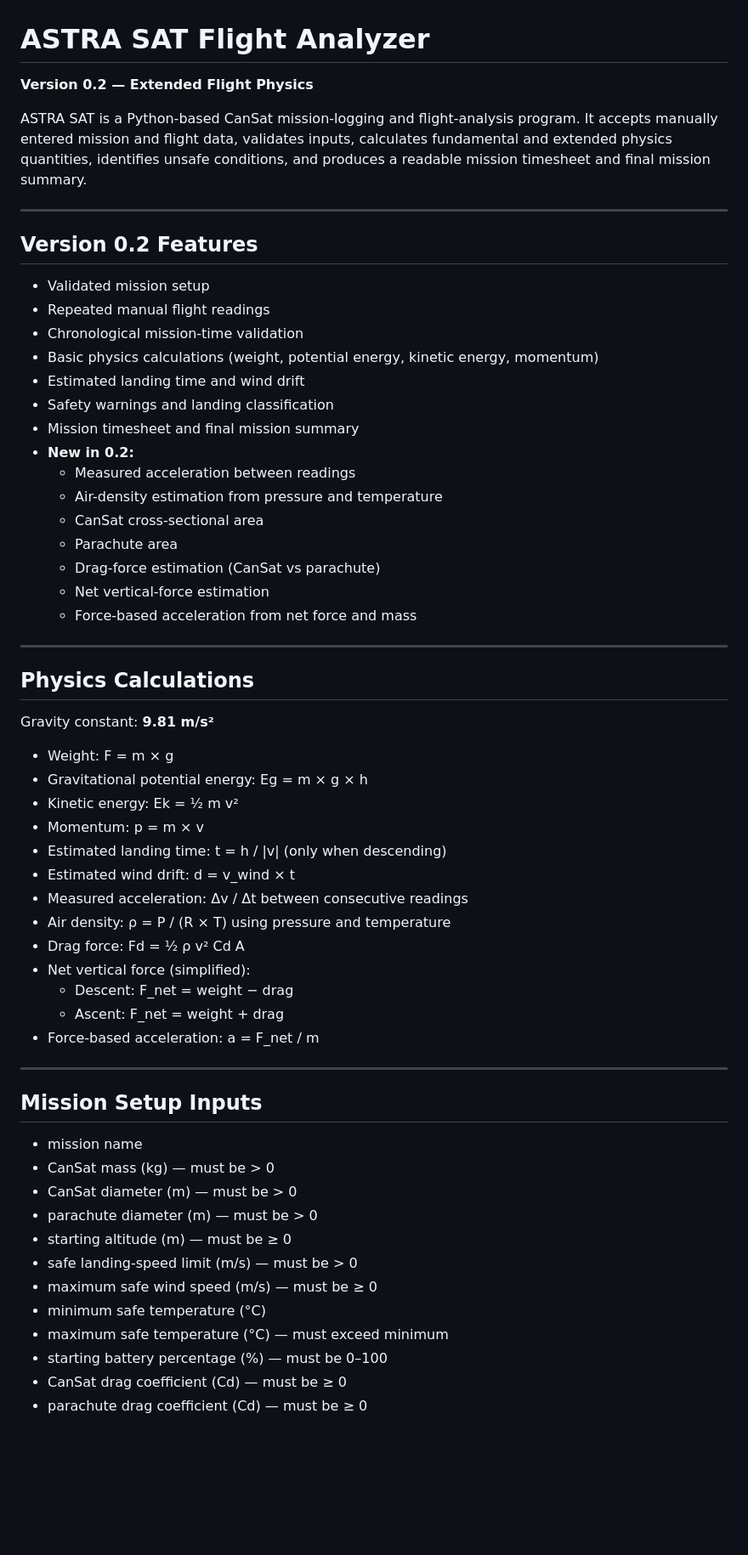
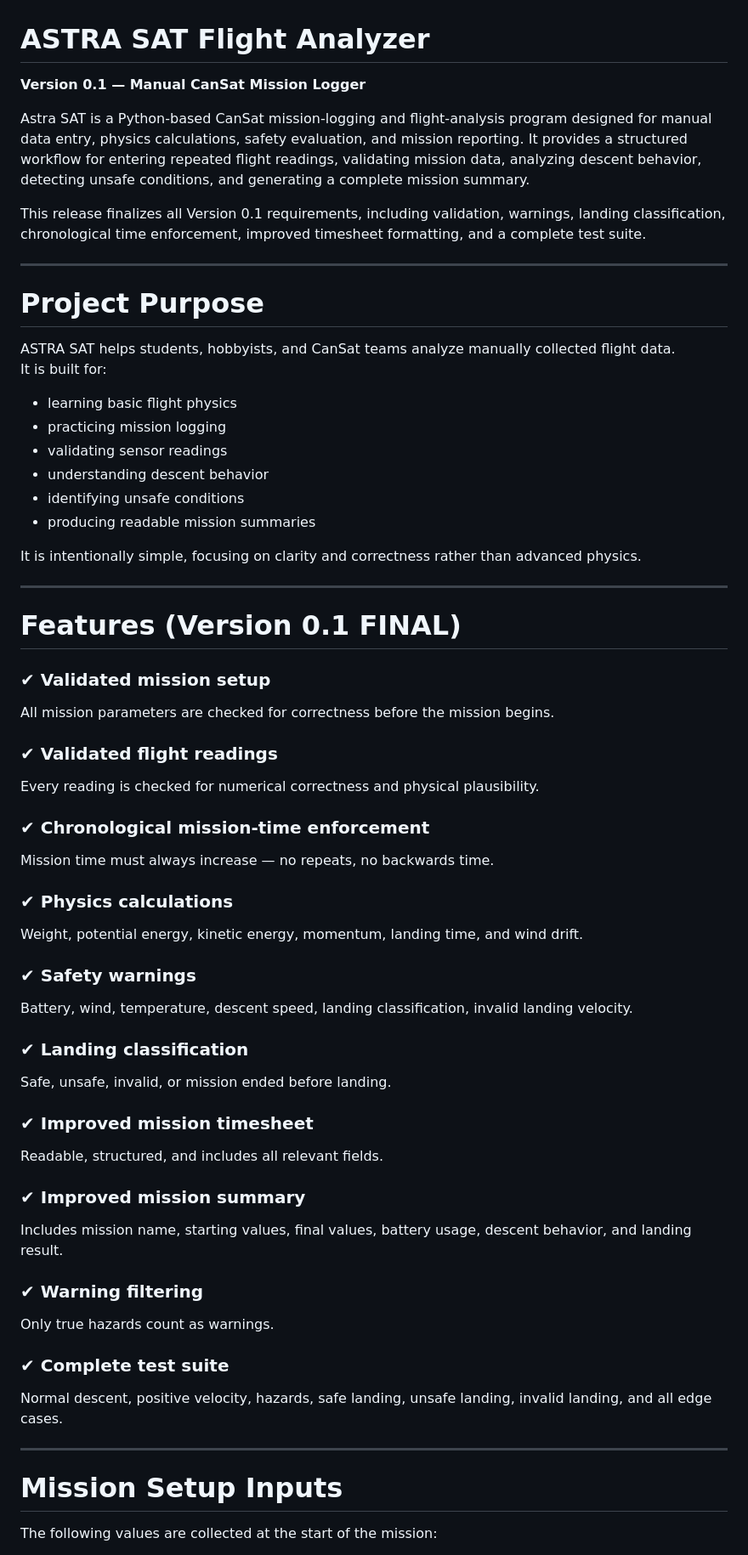
Before and after one commit to AamirKPathan/AstraSAT, a Markdown page: README.md, the part around one of its changes. Shown at 85% size. GitHub-like rendering; blank space fills up the shorter version.

```diff
--- a/README.md
+++ b/README.md
@@ -1,63 +1,64 @@
 # ASTRA SAT Flight Analyzer
 
-**Version 0.2 — Extended Flight Physics**
+**Version 0.1 — Manual CanSat Mission Logger**
 
-ASTRA SAT is a Python-based CanSat mission-logging and flight-analysis program. It accepts manually entered mission and flight data, validates inputs, calculates fundamental and extended physics quantities, identifies unsafe conditions, and produces a readable mission timesheet and final mission summary.
+Astra SAT is a Python-based CanSat mission‑logging and flight‑analysis program designed for manual data entry, physics calculations, safety evaluation, and mission reporting. It provides a structured workflow for entering repeated flight readings, validating mission data, analyzing descent behavior, detecting unsafe conditions, and generating a complete mission summary.
+
+This release finalizes all Version 0.1 requirements, including validation, warnings, landing classification, chronological time enforcement, improved timesheet formatting, and a complete test suite.
 
 ---
 
-## Version 0.2 Features
+# Project Purpose
 
-- Validated mission setup
-- Repeated manual flight readings
-- Chronological mission-time validation
-- Basic physics calculations (weight, potential energy, kinetic energy, momentum)
-- Estimated landing time and wind drift
-- Safety warnings and landing classification
-- Mission timesheet and final mission summary
-- **New in 0.2:**
-  - Measured acceleration between readings
-  - Air-density estimation from pressure and temperature
-  - CanSat cross-sectional area
-  - Parachute area
-  - Drag-force estimation (CanSat vs parachute)
-  - Net vertical-force estimation
-  - Force-based acceleration from net force and mass
+ASTRA SAT helps students, hobbyists, and CanSat teams analyze manually collected flight data.
+It is built for:
+
+- learning basic flight physics
+- practicing mission logging
+- validating sensor readings
+- understanding descent behavior
+- identifying unsafe conditions
+- producing readable mission summaries
+
+It is intentionally simple, focusing on clarity and correctness rather than advanced physics.
 
 ---
 
-## Physics Calculations
+# Features (Version 0.1 FINAL)
 
-Gravity constant: **9.81 m/s²**
+### ✔ Validated mission setup
+All mission parameters are checked for correctness before the mission begins.
 
-- Weight: F = m × g
-- Gravitational potential energy: Eg = m × g × h
-- Kinetic energy: Ek = ½ m v²
-- Momentum: p = m × v
-- Estimated landing time: t = h / |v| (only when descending)
-- Estimated wind drift: d = v_wind × t
-- Measured acceleration: Δv / Δt between consecutive readings
-- Air density: ρ = P / (R × T) using pressure and temperature
-- Drag force: Fd = ½ ρ v² Cd A
-- Net vertical force (simplified):
-  - Descent: F_net = weight − drag
-  - Ascent: F_net = weight + drag
-- Force-based acceleration: a = F_net / m
+### ✔ Validated flight readings
+Every reading is checked for numerical correctness and physical plausibility.
+
+### ✔ Chronological mission‑time enforcement
+Mission time must always increase — no repeats, no backwards time.
+
+### ✔ Physics calculations
+Weight, potential energy, kinetic energy, momentum, landing time, and wind drift.
+
+### ✔ Safety warnings
+Battery, wind, temperature, descent speed, landing classification, invalid landing velocity.
+
+### ✔ Landing classification
+Safe, unsafe, invalid, or mission ended before landing.
+
+### ✔ Improved mission timesheet
+Readable, structured, and includes all relevant fields.
+
+### ✔ Improved mission summary
+Includes mission name, starting values, final values, battery usage, descent behavior, and landing result.
+
+### ✔ Warning filtering
+Only true hazards count as warnings.
+
+### ✔ Complete test suite
+Normal descent, positive velocity, hazards, safe landing, unsafe landing, invalid landing, and all edge cases.
 
 ---
 
-## Mission Setup Inputs
+# Mission Setup Inputs
 
-- mission name
-- CanSat mass (kg) — must be > 0
-- CanSat diameter (m) — must be > 0
-- parachute diameter (m) — must be > 0
-- starting altitude (m) — must be ≥ 0
-- safe landing-speed limit (m/s) — must be > 0
-- maximum safe wind speed (m/s) — must be ≥ 0
-- minimum safe temperature (°C)
-- maximum safe temperature (°C) — must exceed minimum
-- starting battery percentage (%) — must be 0–100
-- CanSat drag coefficient (Cd) — must be ≥ 0
-- parachute drag coefficient (Cd) — must be ≥ 0
+The following values are collected at the start of the mission:
 
```
Also changed, not shown: other parts of README.md (+165 -42 lines).
